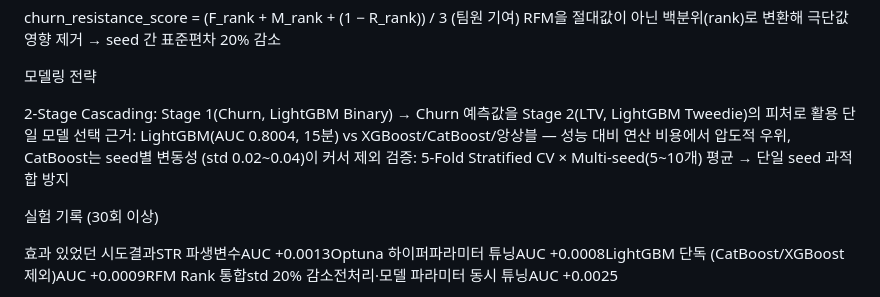
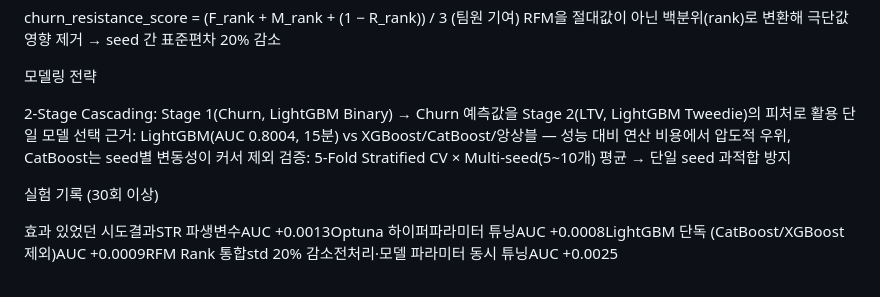
Before and after one commit to yong-seong2/yong-seong2.github.io, a Markdown page: projects/sas-korea-churn-ltv/README.md, the part around the change. GitHub-like rendering.

```diff
--- a/projects/sas-korea-churn-ltv/README.md
+++ b/projects/sas-korea-churn-ltv/README.md
@@ -36,7 +36,7 @@ RFM을 절대값이 아닌 백분위(rank)로 변환해 극단값 영향 제거
 
 
 2-Stage Cascading: Stage 1(Churn, LightGBM Binary) → Churn 예측값을 Stage 2(LTV, LightGBM Tweedie)의 피처로 활용
-단일 모델 선택 근거: LightGBM(AUC 0.8004, 15분) vs XGBoost/CatBoost/앙상블 — 성능 대비 연산 비용에서 압도적 우위, CatBoost는 seed별 변동성 (std 0.02~0.04)이 커서 제외
+단일 모델 선택 근거: LightGBM(AUC 0.8004, 15분) vs XGBoost/CatBoost/앙상블 — 성능 대비 연산 비용에서 압도적 우위, CatBoost는 seed별 변동성이 커서 제외
 검증: 5-Fold Stratified CV × Multi-seed(5~10개) 평균 → 단일 seed 과적합 방지
 
 
```
